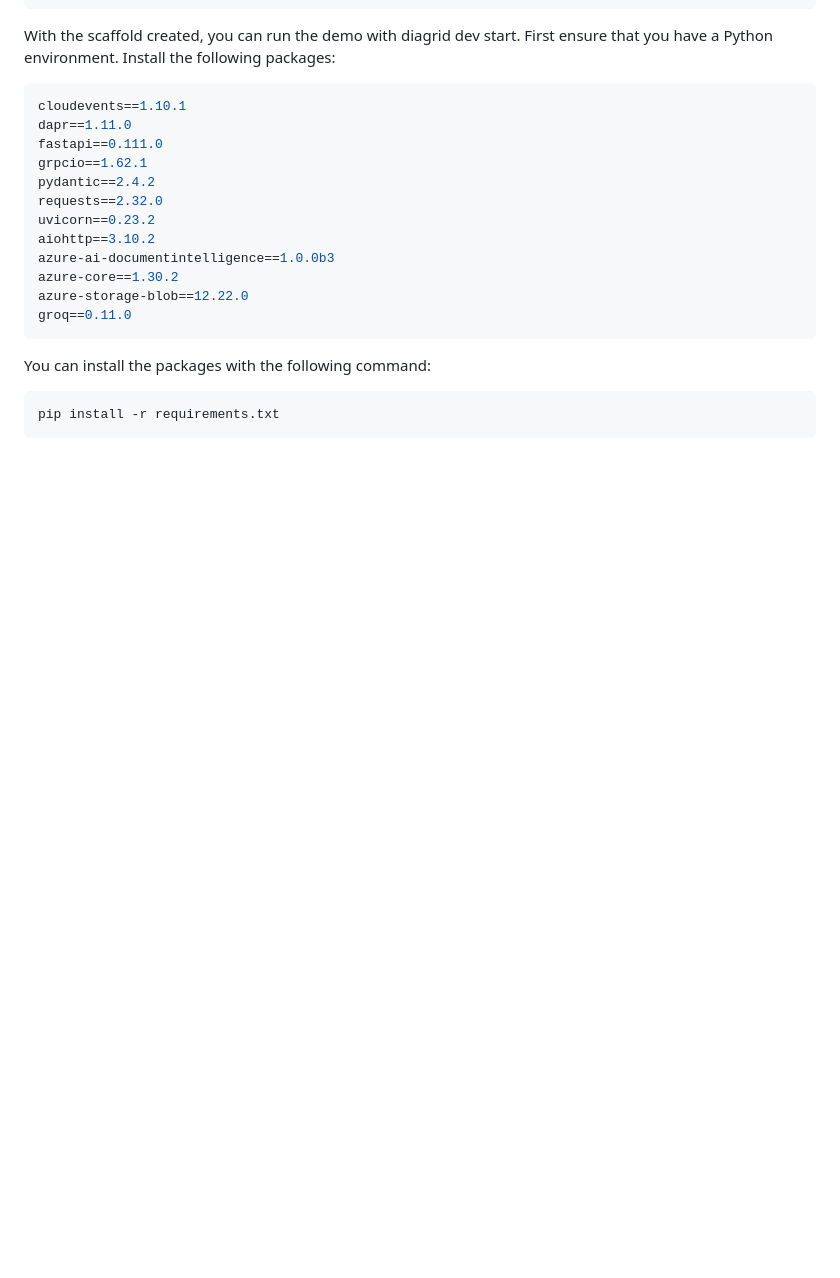
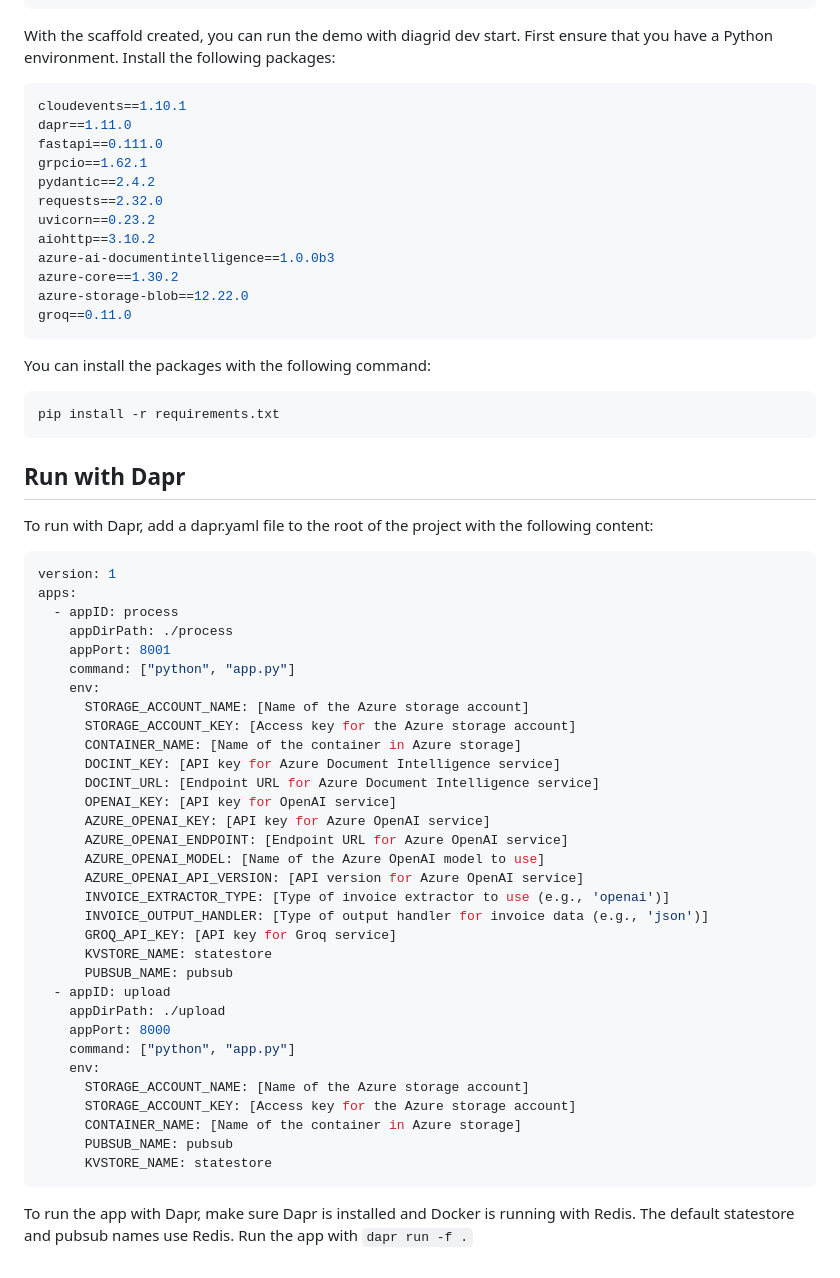
Before and after one commit to gbaeke/catalyst, a Markdown page: README.md, the part around the change. GitHub-like rendering; blank space fills up the shorter version.

Commit message:
update README to run with Dapr

````diff
--- a/README.md
+++ b/README.md
@@ -69,3 +69,44 @@ You can install the packages with the following command:
 ```bash
 pip install -r requirements.txt
 ```
+
+## Run with Dapr
+
+To run with Dapr, add a dapr.yaml file to the root of the project with the following content:
+
+```yaml
+version: 1
+apps:
+  - appID: process
+    appDirPath: ./process
+    appPort: 8001
+    command: ["python", "app.py"]
+    env:
+      STORAGE_ACCOUNT_NAME: [Name of the Azure storage account]
+      STORAGE_ACCOUNT_KEY: [Access key for the Azure storage account]
+      CONTAINER_NAME: [Name of the container in Azure storage]
+      DOCINT_KEY: [API key for Azure Document Intelligence service]
+      DOCINT_URL: [Endpoint URL for Azure Document Intelligence service]
+      OPENAI_KEY: [API key for OpenAI service]
+      AZURE_OPENAI_KEY: [API key for Azure OpenAI service]
+      AZURE_OPENAI_ENDPOINT: [Endpoint URL for Azure OpenAI service]
+      AZURE_OPENAI_MODEL: [Name of the Azure OpenAI model to use]
+      AZURE_OPENAI_API_VERSION: [API version for Azure OpenAI service]
+      INVOICE_EXTRACTOR_TYPE: [Type of invoice extractor to use (e.g., 'openai')]
+      INVOICE_OUTPUT_HANDLER: [Type of output handler for invoice data (e.g., 'json')]
+      GROQ_API_KEY: [API key for Groq service]
+      KVSTORE_NAME: statestore
+      PUBSUB_NAME: pubsub
+  - appID: upload
+    appDirPath: ./upload
+    appPort: 8000
+    command: ["python", "app.py"]
+    env:
+      STORAGE_ACCOUNT_NAME: [Name of the Azure storage account]
+      STORAGE_ACCOUNT_KEY: [Access key for the Azure storage account]
+      CONTAINER_NAME: [Name of the container in Azure storage]
+      PUBSUB_NAME: pubsub
+      KVSTORE_NAME: statestore
+```
+
+To run the app with Dapr, make sure Dapr is installed and Docker is running with Redis. The default statestore and pubsub names use Redis. Run the app with `dapr run -f .`
````
